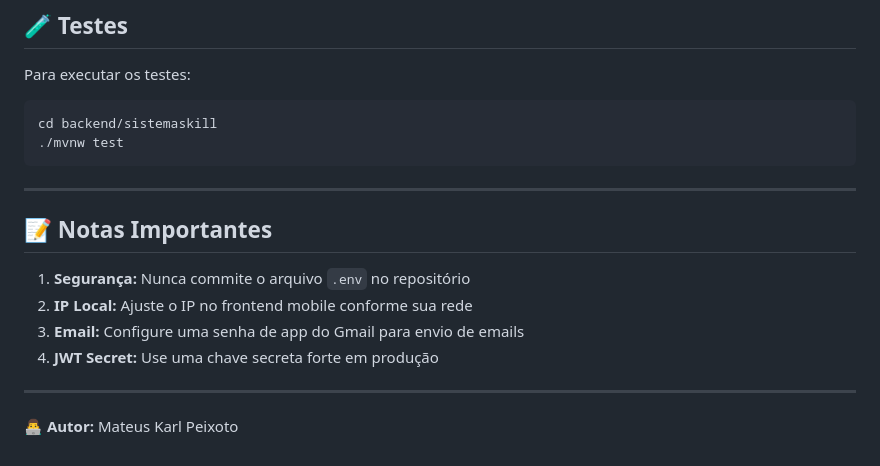
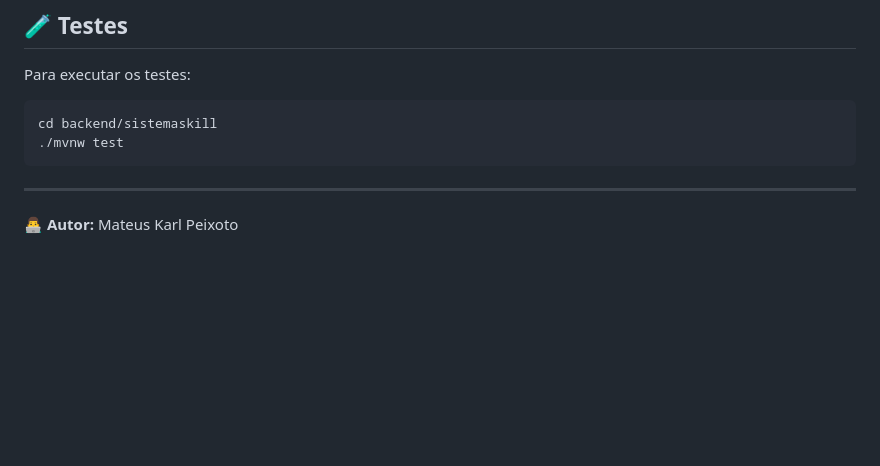
Before and after one commit to KarlPeixoto/Morando-Bem-App, a Markdown page: README.md, the part around the change. GitHub-like rendering; blank space fills up the shorter version.

```diff
--- a/README.md
+++ b/README.md
@@ -197,13 +197,4 @@ cd backend/sistemaskill
 
 ---
 
-## 📝 Notas Importantes
-
-1. **Segurança:** Nunca commite o arquivo `.env` no repositório
-2. **IP Local:** Ajuste o IP no frontend mobile conforme sua rede
-3. **Email:** Configure uma senha de app do Gmail para envio de emails
-4. **JWT Secret:** Use uma chave secreta forte em produção
-
----
-
 👨‍💻 **Autor:** Mateus Karl Peixoto
```
